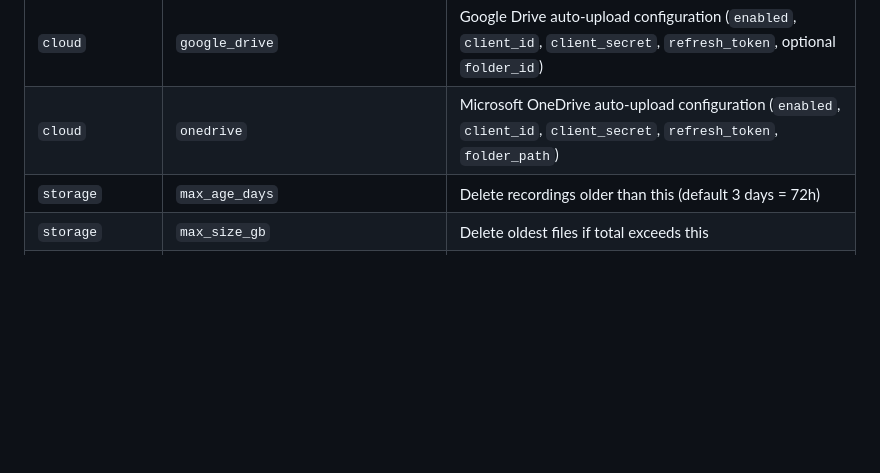
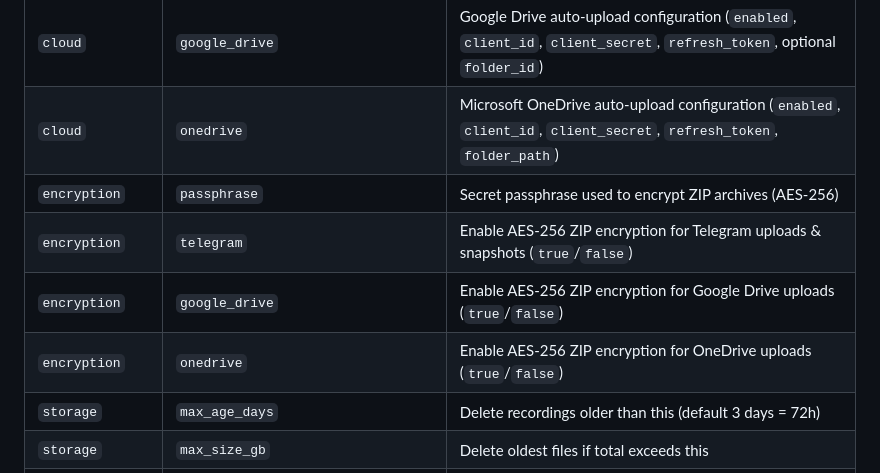
Before and after one commit to gmrandazzo/CheapSecurity, a Markdown page: README.md, the part around one of its changes. Drawn GitHub-style; blank space fills up the shorter version.

```diff
--- a/README.md
+++ b/README.md
@@ -153,6 +153,10 @@ Edit `config.json`:
 | `telegram` | `poll_commands` | Enable `/snapshot`, `/video`, and `/help` bot commands |
 | `cloud` | `google_drive` | Google Drive auto-upload configuration (`enabled`, `client_id`, `client_secret`, `refresh_token`, optional `folder_id`) |
 | `cloud` | `onedrive` | Microsoft OneDrive auto-upload configuration (`enabled`, `client_id`, `client_secret`, `refresh_token`, `folder_path`) |
+| `encryption` | `passphrase` | Secret passphrase used to encrypt ZIP archives (AES-256) |
+| `encryption` | `telegram` | Enable AES-256 ZIP encryption for Telegram uploads & snapshots (`true`/`false`) |
+| `encryption` | `google_drive` | Enable AES-256 ZIP encryption for Google Drive uploads (`true`/`false`) |
+| `encryption` | `onedrive` | Enable AES-256 ZIP encryption for OneDrive uploads (`true`/`false`) |
 | `storage` | `max_age_days` | Delete recordings older than this (default 3 days = 72h) |
 | `storage` | `max_size_gb` | Delete oldest files if total exceeds this |
 | `storage` | `cleanup_interval_minutes` | How often storage cleanup runs |
```
Also changed, not shown: other parts of README.md (+33 -1 lines).
